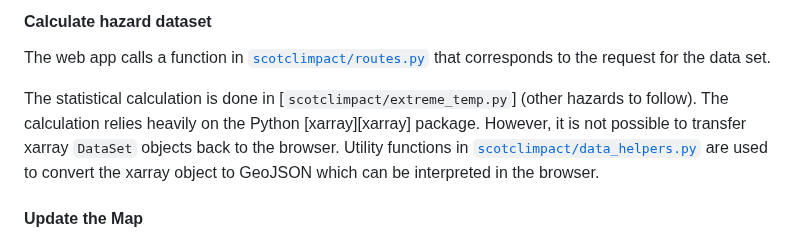
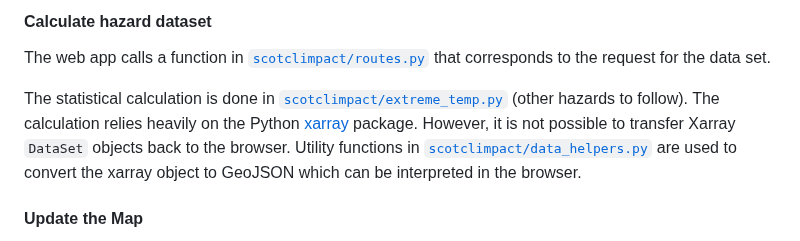
Before and after one commit to SCSDMWT/climate_scenario_web_tool, a Markdown page: README.md, the part around one of its changes. Drawn GitHub-style.

```diff
--- a/README.md
+++ b/README.md
@@ -63,9 +63,10 @@ The request is sent to a URL endpoint that is constructed based on the following
 The web app calls a function in [`scotclimpact/routes.py`](scotclimpact/routes.py)
 that corresponds to the request for the data set.
 
-The statistical calculation is done in [`scotclimpact/extreme_temp.py`] (other hazards to follow).
+The statistical calculation is done in [`scotclimpact/extreme_temp.py`](scotclimpact/extreme_temp.py)
+(other hazards to follow).
 The calculation relies heavily on the Python [xarray][xarray] package.
-However, it is not possible to transfer xarray `DataSet` objects back to the browser.
+However, it is not possible to transfer Xarray `DataSet` objects back to the browser.
 Utility functions in [`scotclimpact/data_helpers.py`](scotclimpact/data_helpers.py) are
 used to convert the xarray object to GeoJSON which can be interpreted in the browser.
 
```
Also changed, not shown: other parts of README.md (+2 -1 lines).
